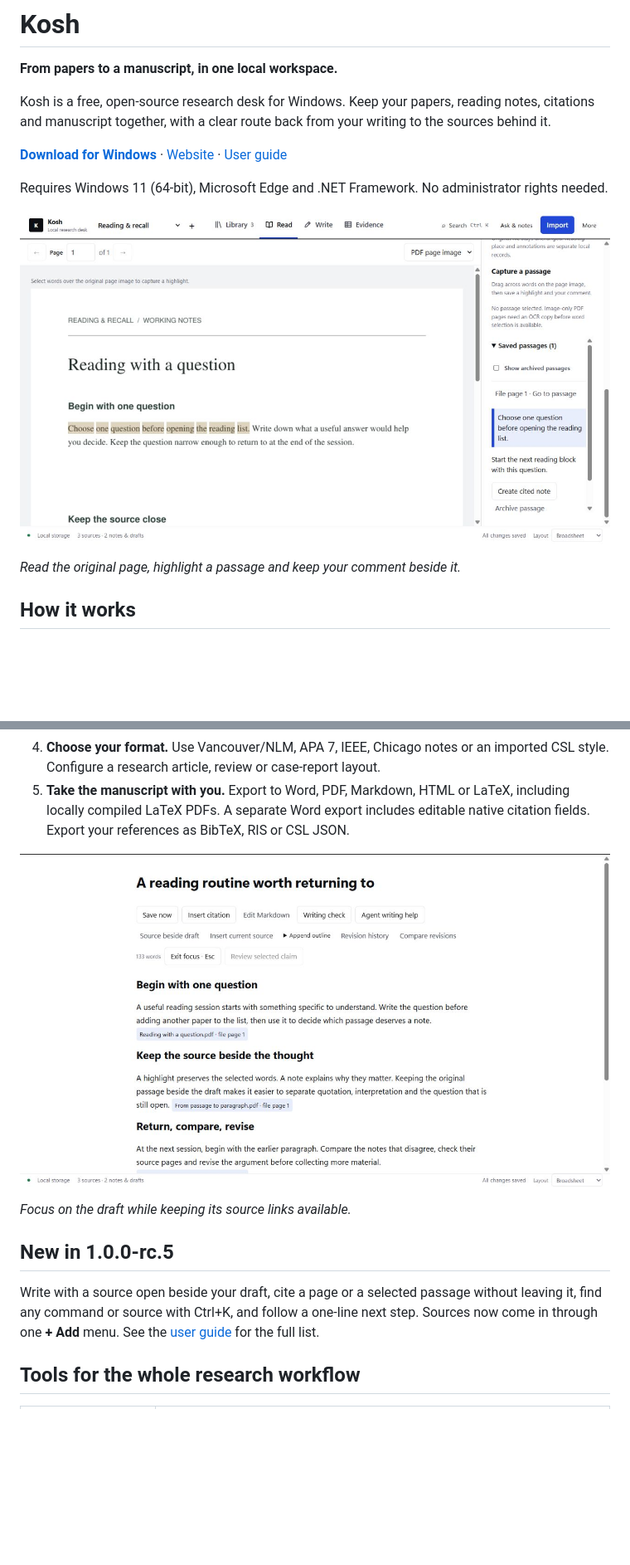
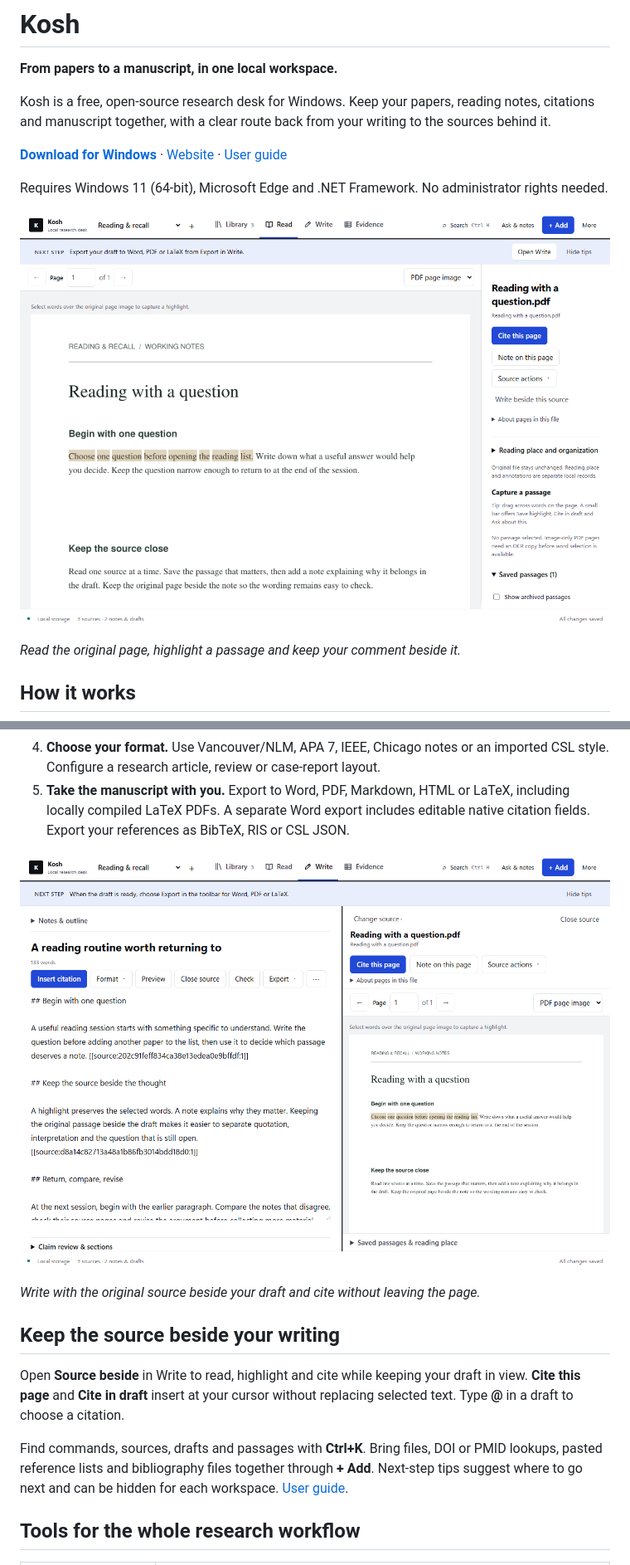
Before and after one commit to needanotheremailid/kosh-desktop, a Markdown page: README.md, 2 parts joined by grey strips. Shown: that part at 83% size. GitHub-like rendering; pictures changed too: assets/screenshots/kosh-reading-100rc5.png (added), assets/screenshots/kosh-writing-100rc5.png (added); blank space fills up the shorter version.

```diff
--- a/README.md
+++ b/README.md
@@ -8,7 +8,7 @@ Kosh is a free, open-source research desk for Windows. Keep your papers, reading
 
 Requires Windows 11 (64-bit), Microsoft Edge and .NET Framework. No administrator rights needed.
 
-![Kosh reading view with a saved passage beside its original PDF page](assets/screenshots/kosh-reading-100rc1.png)
+![Kosh reading view with a highlighted passage and controls for citing the original PDF page](assets/screenshots/kosh-reading-100rc5.png)
 
 *Read the original page, highlight a passage and keep your comment beside it.*
 
@@ -20,13 +20,15 @@ Requires Windows 11 (64-bit), Microsoft Edge and .NET Framework. No administrato
 4. **Choose your format.** Use Vancouver/NLM, APA 7, IEEE, Chicago notes or an imported CSL style. Configure a research article, review or case-report layout.
 5. **Take the manuscript with you.** Export to Word, PDF, Markdown, HTML or LaTeX, including locally compiled LaTeX PDFs. A separate Word export includes editable native citation fields. Export your references as BibTeX, RIS or CSL JSON.
 
-![Kosh focus writing view with source links attached to draft paragraphs](assets/screenshots/kosh-writing-100rc1.png)
+![Kosh draft beside its original PDF source, with citation controls and a highlighted passage](assets/screenshots/kosh-writing-100rc5.png)
 
-*Focus on the draft while keeping its source links available.*
+*Write with the original source beside your draft and cite without leaving the page.*
 
-## New in 1.0.0-rc.5
+## Keep the source beside your writing
 
-Write with a source open beside your draft, cite a page or a selected passage without leaving it, find any command or source with Ctrl+K, and follow a one-line next step. Sources now come in through one **+ Add** menu. See the [user guide](USER_GUIDE.md#new-in-100-rc5) for the full list.
+Open **Source beside** in Write to read, highlight and cite while keeping your draft in view. **Cite this page** and **Cite in draft** insert at your cursor without replacing selected text. Type **@** in a draft to choose a citation.
+
+Find commands, sources, drafts and passages with **Ctrl+K**. Bring files, DOI or PMID lookups, pasted reference lists and bibliography files together through **+ Add**. Next-step tips suggest where to go next and can be hidden for each workspace. [User guide](USER_GUIDE.md).
 
 ## Tools for the whole research workflow
 
```
Also changed, not shown: other parts of README.md (+4 -4 lines), assets/presentation/README.md (+1 -1 lines), assets/screenshots/README.md (+9 -1 lines), assets/screenshots/kosh-commonplace-100rc5.png (added), assets/screenshots/kosh-export-options-100rc5.png (added), assets/screenshots/kosh-library-100rc5.png (added), assets/screenshots/kosh-stacks-100rc5.png (added).
